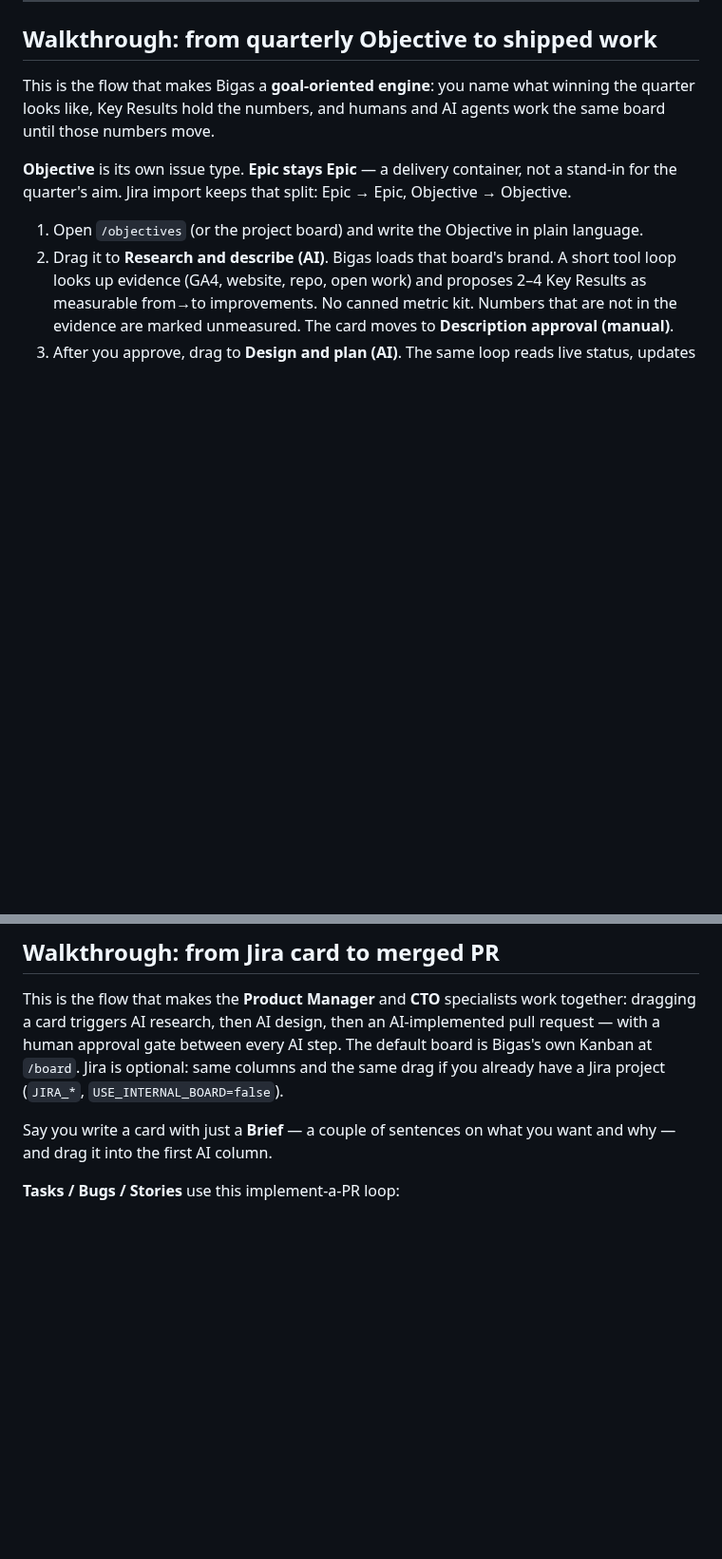
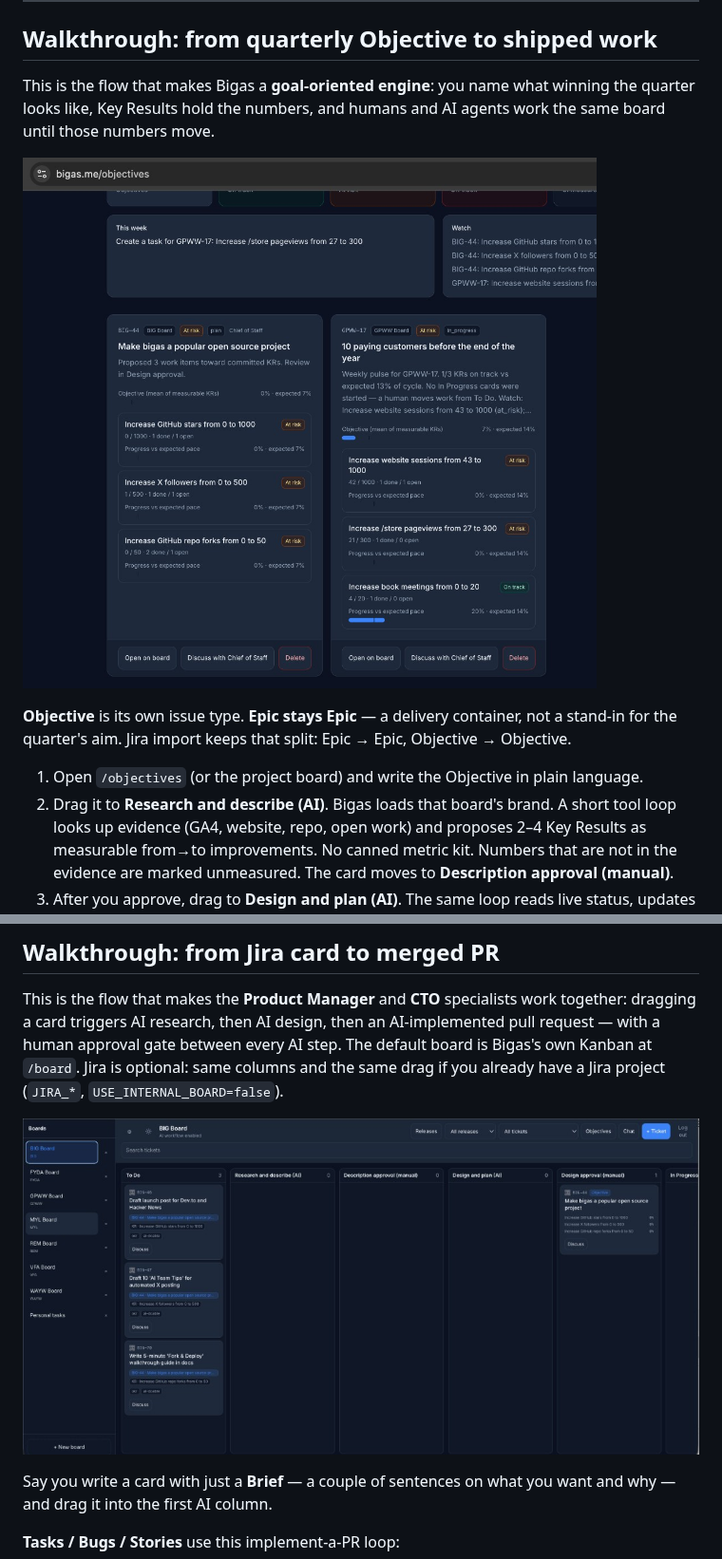
Before and after one commit to mckort/bigas, a Markdown page: README.md, 2 parts joined by grey strips. Shown at 95% size. Drawn GitHub-style; pictures changed too: assets/images/board.png (added), assets/images/objectives.png (added); blank space fills up the shorter version.

Commit message:
BIG-73: Add product screenshots so the README shows the three surfaces (#259)

```diff
--- a/README.md
+++ b/README.md
@@ -448,6 +450,8 @@ Per-feature model overrides: `BIGAS_MARKETING_LLM_MODEL`, `BIGAS_RELEASE_NOTES_M
 
 This is the flow that makes Bigas a **goal-oriented engine**: you name what winning the quarter looks like, Key Results hold the numbers, and humans and AI agents work the same board until those numbers move.
 
+![Objectives scoreboard with Key Results, expected pace, and this-week / watch lists](assets/images/objectives.png)
+
 **Objective** is its own issue type. **Epic stays Epic** — a delivery container, not a stand-in for the quarter's aim. Jira import keeps that split: Epic → Epic, Objective → Objective.
 
 1. Open `/objectives` (or the project board) and write the Objective in plain language.
@@ -463,6 +467,8 @@ Humans decide. Agents execute the work you put in front of them. The Objective i
 ## Walkthrough: from Jira card to merged PR
 
 This is the flow that makes the **Product Manager** and **CTO** specialists work together: dragging a card triggers AI research, then AI design, then an AI-implemented pull request — with a human approval gate between every AI step. The default board is Bigas's own Kanban at `/board`. Jira is optional: same columns and the same drag if you already have a Jira project (`JIRA_*`, `USE_INTERNAL_BOARD=false`).
+
+![Kanban board with To Do, AI research/plan columns, and KR-linked cards](assets/images/board.png)
 
 Say you write a card with just a **Brief** — a couple of sentences on what you want and why — and drag it into the first AI column.
 
```
Also changed, not shown: other parts of README.md (+4 -0 lines), assets/images/chat-devops.png (added).
